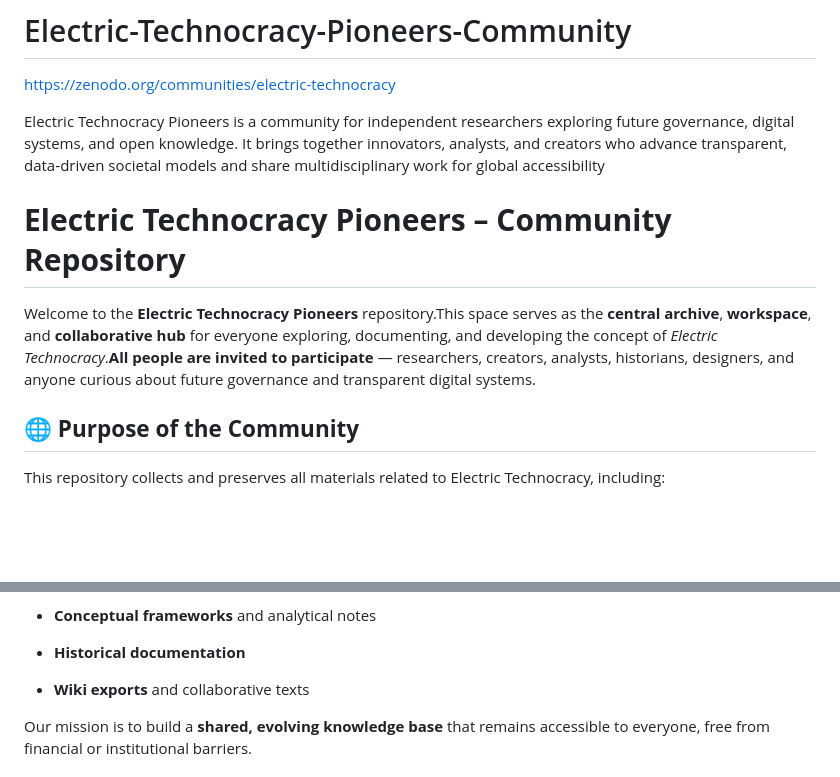
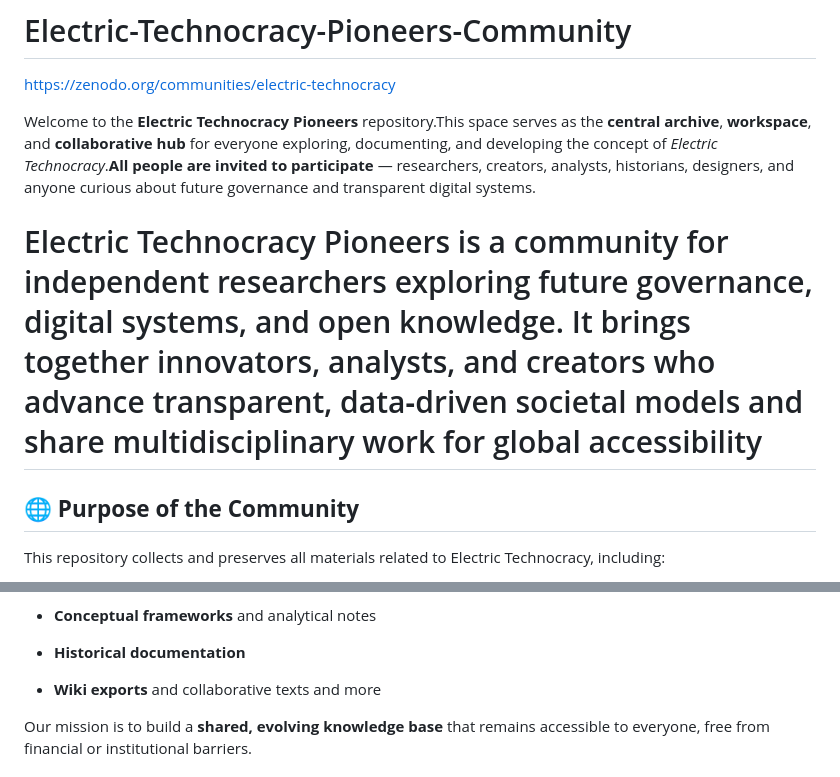
Before and after one commit to ET-Pioneer/Electric-Technocracy-Pioneers-Community, a Markdown page: README.md, 2 parts joined by grey strips. Rendered like a GitHub page; blank space fills up the shorter version.

```diff
--- a/README.md
+++ b/README.md
@@ -1,13 +1,10 @@
 # Electric-Technocracy-Pioneers-Community
 https://zenodo.org/communities/electric-technocracy
 
+Welcome to the **Electric Technocracy Pioneers** repository.This space serves as the **central archive**, **workspace**, and **collaborative hub** for everyone exploring, documenting, and developing the concept of _Electric Technocracy_.**All people are invited to participate** — researchers, creators, analysts, historians, designers, and anyone curious about future governance and transparent digital systems.
+
 Electric Technocracy Pioneers is a community for independent researchers exploring future governance, digital systems, and open knowledge. It brings together innovators, analysts, and creators who advance transparent, data‑driven societal models and share multidisciplinary work for global accessibility
-
-
-**Electric Technocracy Pioneers – Community Repository**
 ========================================================
-
-Welcome to the **Electric Technocracy Pioneers** repository.This space serves as the **central archive**, **workspace**, and **collaborative hub** for everyone exploring, documenting, and developing the concept of _Electric Technocracy_.**All people are invited to participate** — researchers, creators, analysts, historians, designers, and anyone curious about future governance and transparent digital systems.
 
 **🌐 Purpose of the Community**
 -------------------------------
@@ -26,7 +23,7 @@ This repository collects and preserves all materials related to Electric Technoc
 
 *   **Historical documentation**
 
-*   **Wiki exports** and collaborative texts
+*   **Wiki exports** and collaborative texts and more
 
 
 Our mission is to build a **shared, evolving knowledge base** that remains accessible to everyone, free from financial or institutional barriers.
```
